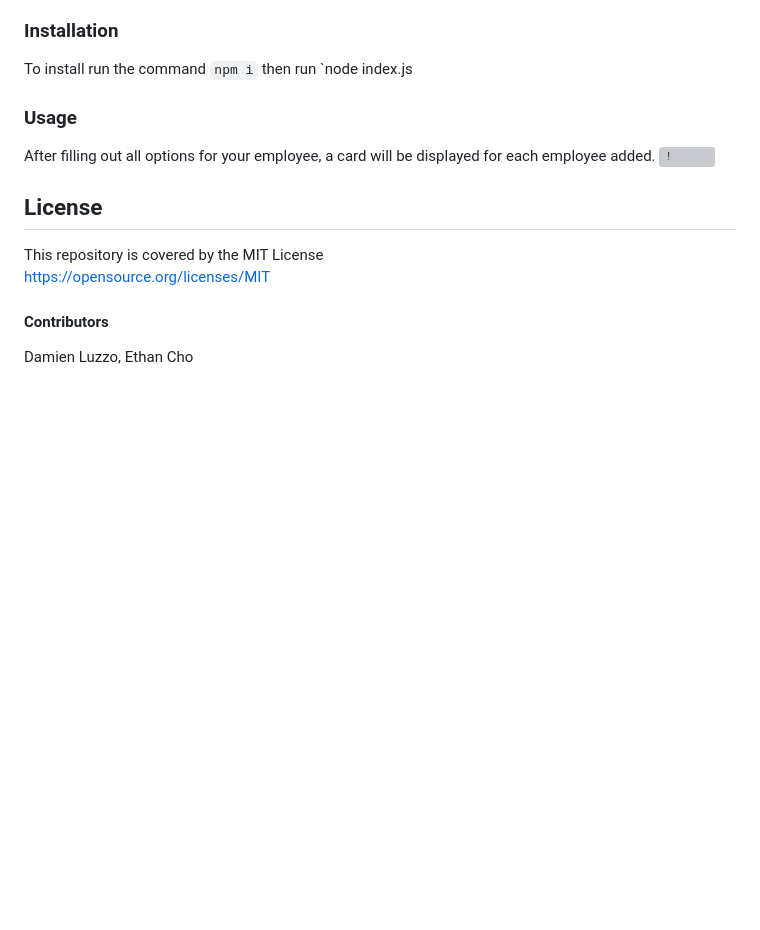
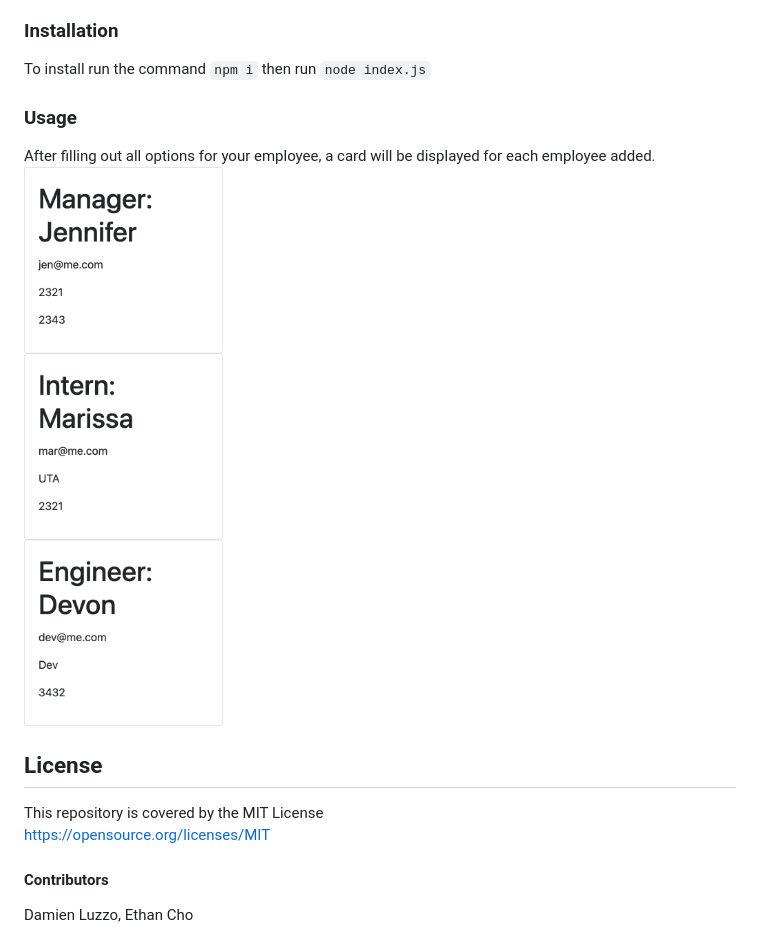
Before and after one commit to CortezStephanie/10HW-OOP-SC, a Markdown page: README.md, the part around the change. Rendered like a GitHub page; pictures changed too: assets/images/employees.png (added); blank space fills up the shorter version; grey boxes are pictures that could not be loaded.

Commit message:
fixed image for readme

```diff
--- a/README.md
+++ b/README.md
@@ -10,10 +10,10 @@
 - [Contributors](#contributors)
 - [License](#license)
 ### Installation
-To install run the command `npm i` then run `node index.js
+To install run the command `npm i` then run `node index.js`
 ### Usage
 After filling out all options for your employee, a card will be displayed for each employee added.
-![!](/assets/images/employeecards.pdf "Employee Cards")
+![!](/assets/images/employees.png "Employee Cards")
 ## License
 This repository is covered by the MIT License  <br>
 https://opensource.org/licenses/MIT
```
